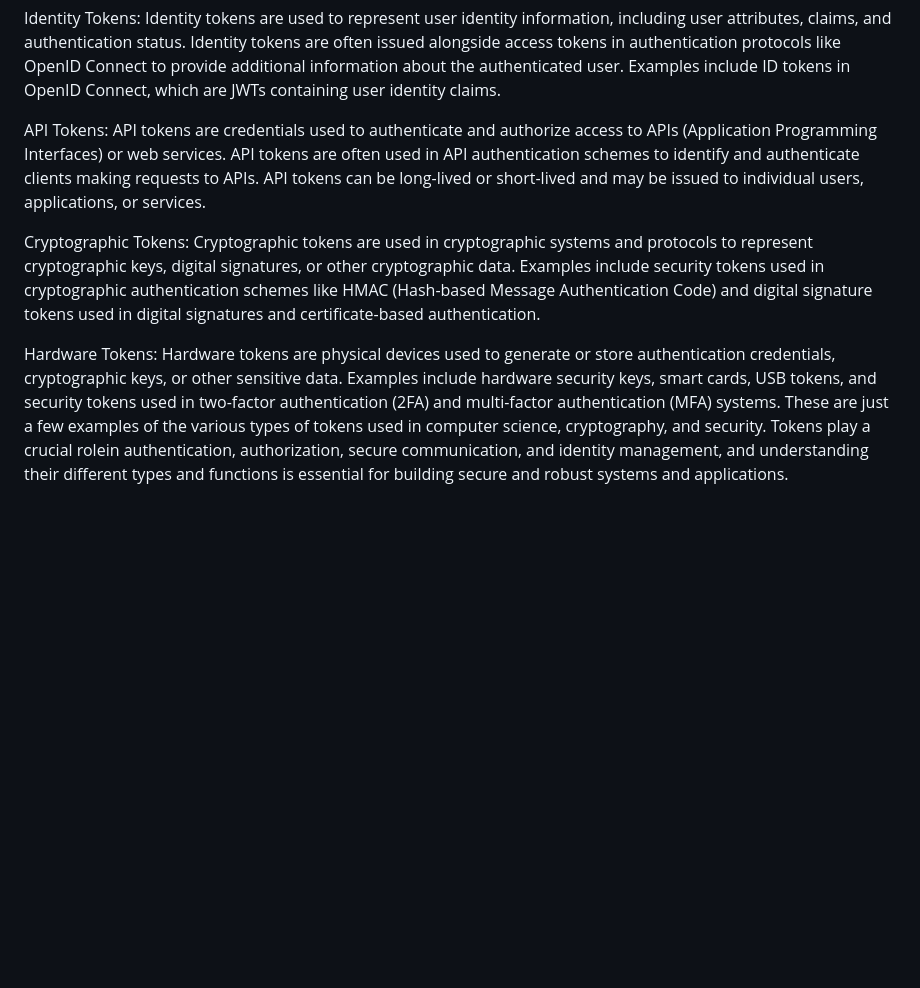
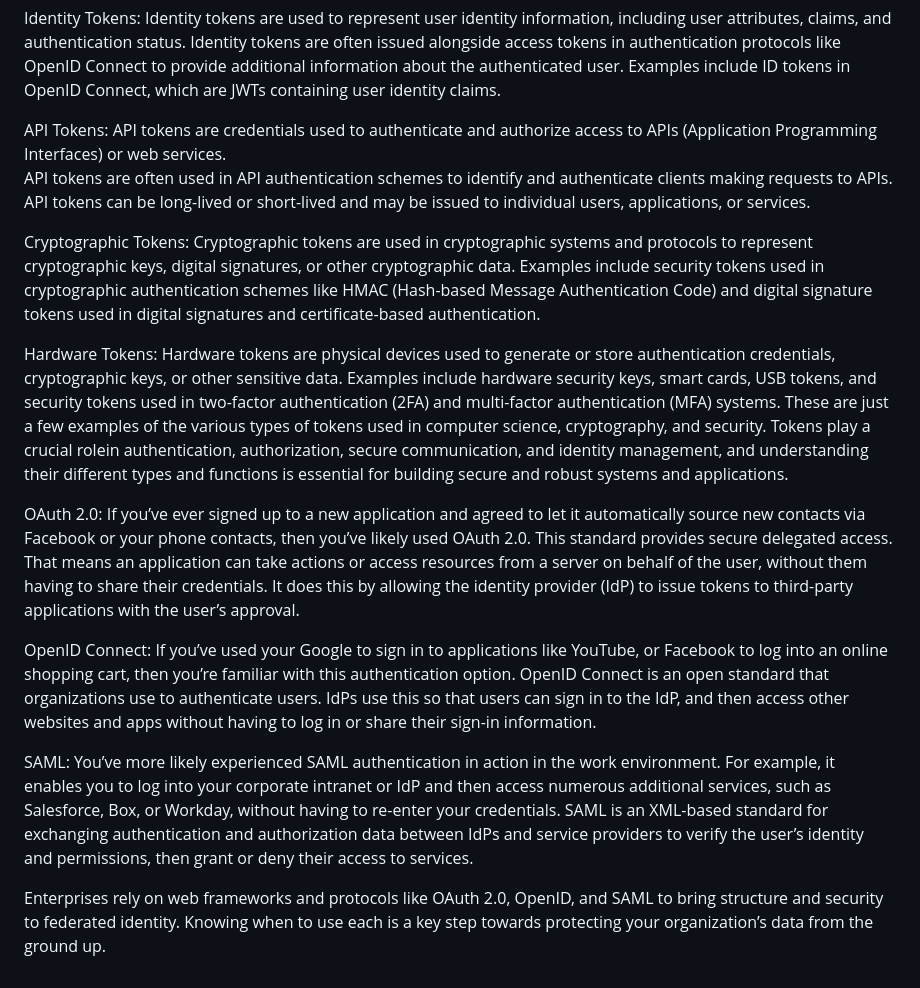
Before and after one commit to A-DITYA7070/EHTraining, a Markdown page: week2/day1/Authorisation.md, the part around the change. GitHub-like rendering; blank space fills up the shorter version.

```diff
--- a/week2/day1/Authorisation.md
+++ b/week2/day1/Authorisation.md
@@ -124,7 +124,8 @@ Identity tokens are often issued alongside access tokens in authentication proto
 Examples include ID tokens in OpenID Connect, which are JWTs containing user identity claims.
 
 API Tokens:
-API tokens are credentials used to authenticate and authorize access to APIs (Application Programming Interfaces) or web services.                    API tokens are often used in API authentication schemes to identify and authenticate clients making requests to APIs.
+API tokens are credentials used to authenticate and authorize access to APIs (Application Programming Interfaces) or web services.
+API tokens are often used in API authentication schemes to identify and authenticate clients making requests to APIs.
 API tokens can be long-lived or short-lived and may be issued to individual users, applications, or services.
 
 Cryptographic Tokens:
@@ -135,3 +136,12 @@ Hardware Tokens:
 Hardware tokens are physical devices used to generate or store authentication credentials, cryptographic keys, or other sensitive data.
 Examples include hardware security keys, smart cards, USB tokens, and security tokens used in two-factor authentication (2FA) and multi-factor authentication (MFA) systems.
 These are just a few examples of the various types of tokens used in computer science, cryptography, and security. Tokens play a crucial rolein authentication, authorization, secure communication, and identity management, and understanding their different types and functions is essential for building secure and robust systems and applications.
+
+
+OAuth 2.0: If you’ve ever signed up to a new application and agreed to let it automatically source new contacts via Facebook or your phone contacts, then you’ve likely used OAuth 2.0. This standard provides secure delegated access. That means an application can take actions or access resources from a server on behalf of the user, without them having to share their credentials. It does this by allowing the identity provider (IdP) to issue tokens to third-party applications with the user’s approval.
+
+OpenID Connect: If you’ve used your Google to sign in to applications like YouTube, or Facebook to log into an online shopping cart, then you’re familiar with this authentication option. OpenID Connect is an open standard that organizations use to authenticate users. IdPs use this so that users can sign in to the IdP, and then access other websites and apps without having to log in or share their sign-in information.
+
+SAML: You’ve more likely experienced SAML authentication in action in the work environment. For example, it enables you to log into your corporate intranet or IdP and then access numerous additional services, such as Salesforce, Box, or Workday, without having to re-enter your credentials. SAML is an XML-based standard for exchanging authentication and authorization data between IdPs and service providers to verify the user’s identity and permissions, then grant or deny their access to services.
+
+Enterprises rely on web frameworks and protocols like OAuth 2.0, OpenID, and SAML to bring structure and security to federated identity. Knowing when to use each is a key step towards protecting your organization’s data from the ground up.
```
